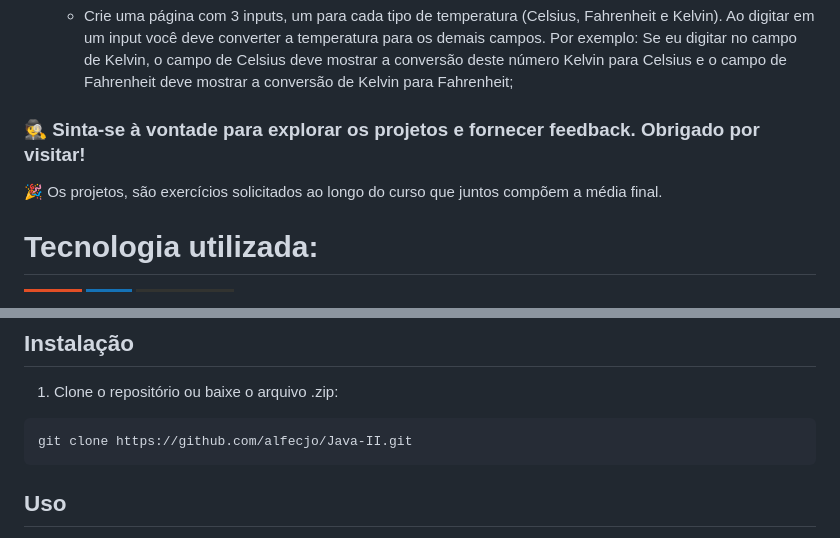
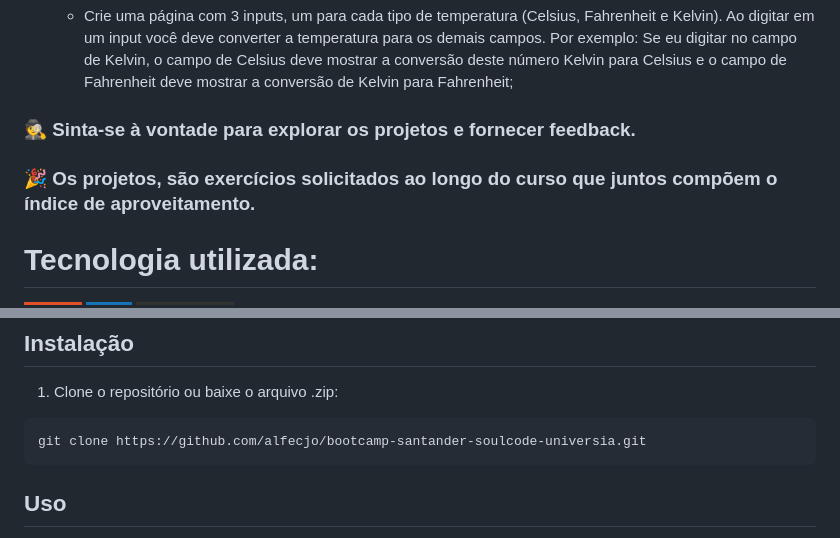
Before and after one commit to alfecjo/bootcamp-santander-soulcode-universia, a Markdown page: README.md, 2 parts joined by grey strips. GitHub-like rendering; badges without logos.

````diff
--- a/README.md
+++ b/README.md
@@ -35,9 +35,9 @@ Destacamos alguns dos projetos desenvolvidos durante este módulo:
 4. **Projeto 4**: [CONVERSOR DE TEMPERATURA](desafio-04/index-04.html)
    - Crie uma página com 3 inputs, um para cada tipo de temperatura (Celsius, Fahrenheit e Kelvin). Ao digitar em um input você deve converter a temperatura para os demais campos. Por exemplo: Se eu digitar no campo de Kelvin, o campo de Celsius deve mostrar a conversão deste número Kelvin para Celsius e o campo de Fahrenheit deve mostrar a conversão de Kelvin para Fahrenheit;
 
-### 🕵️ Sinta-se à vontade para explorar os projetos e fornecer feedback. Obrigado por visitar!
+### 🕵️ Sinta-se à vontade para explorar os projetos e fornecer feedback.
 
-🎉 Os projetos, são exercícios solicitados ao longo do curso que juntos compõem a média final.
+### 🎉 Os projetos, são exercícios solicitados ao longo do curso que juntos compõem o índice de aproveitamento.
 
 # Tecnologia utilizada:
 
@@ -56,7 +56,7 @@ Destacamos alguns dos projetos desenvolvidos durante este módulo:
 1. Clone o repositório ou baixe o arquivo .zip:
 
 ```bash
-git clone https://github.com/alfecjo/Java-II.git
+git clone https://github.com/alfecjo/bootcamp-santander-soulcode-universia.git
 ```
 ## Uso
 
````
Also changed, not shown: other parts of README.md (+1 -1 lines).
